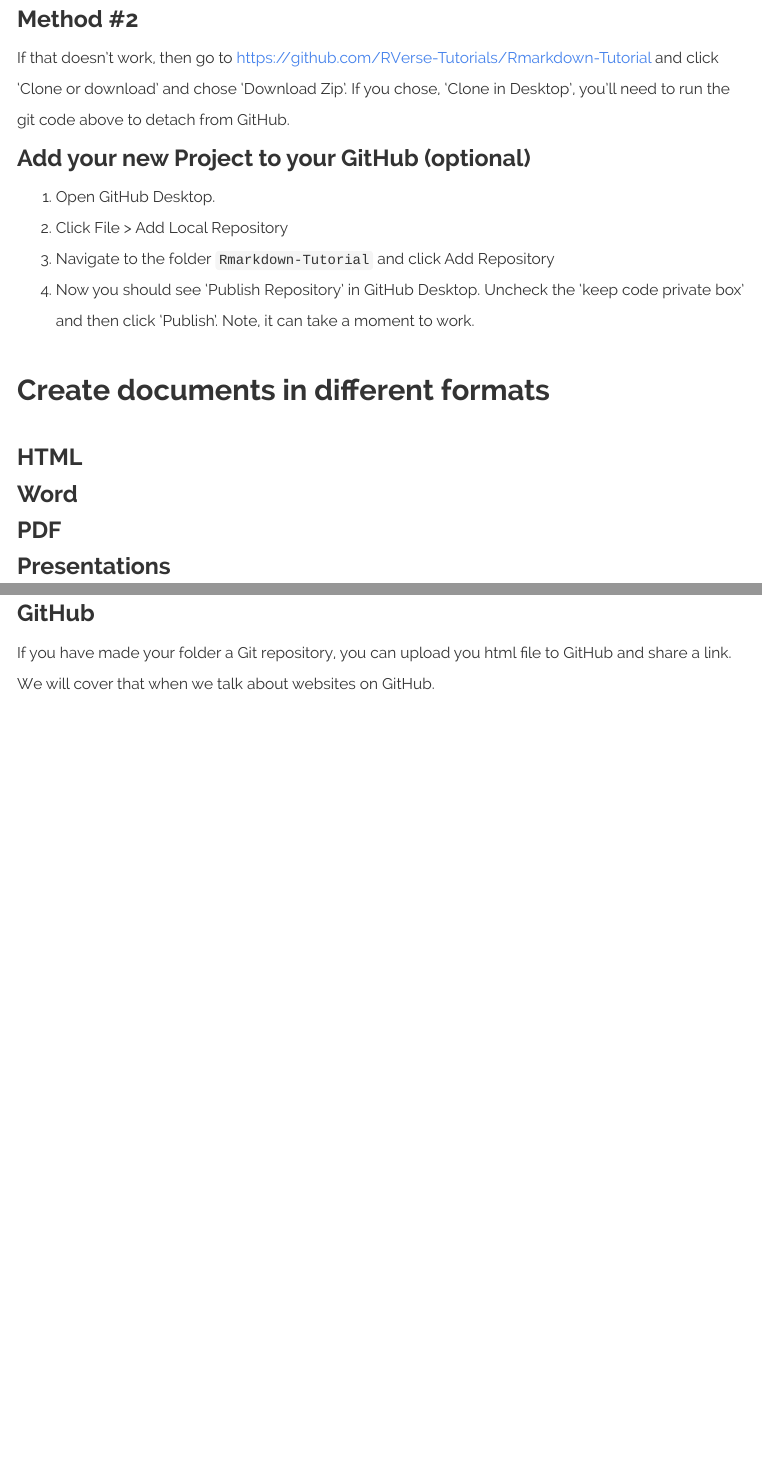
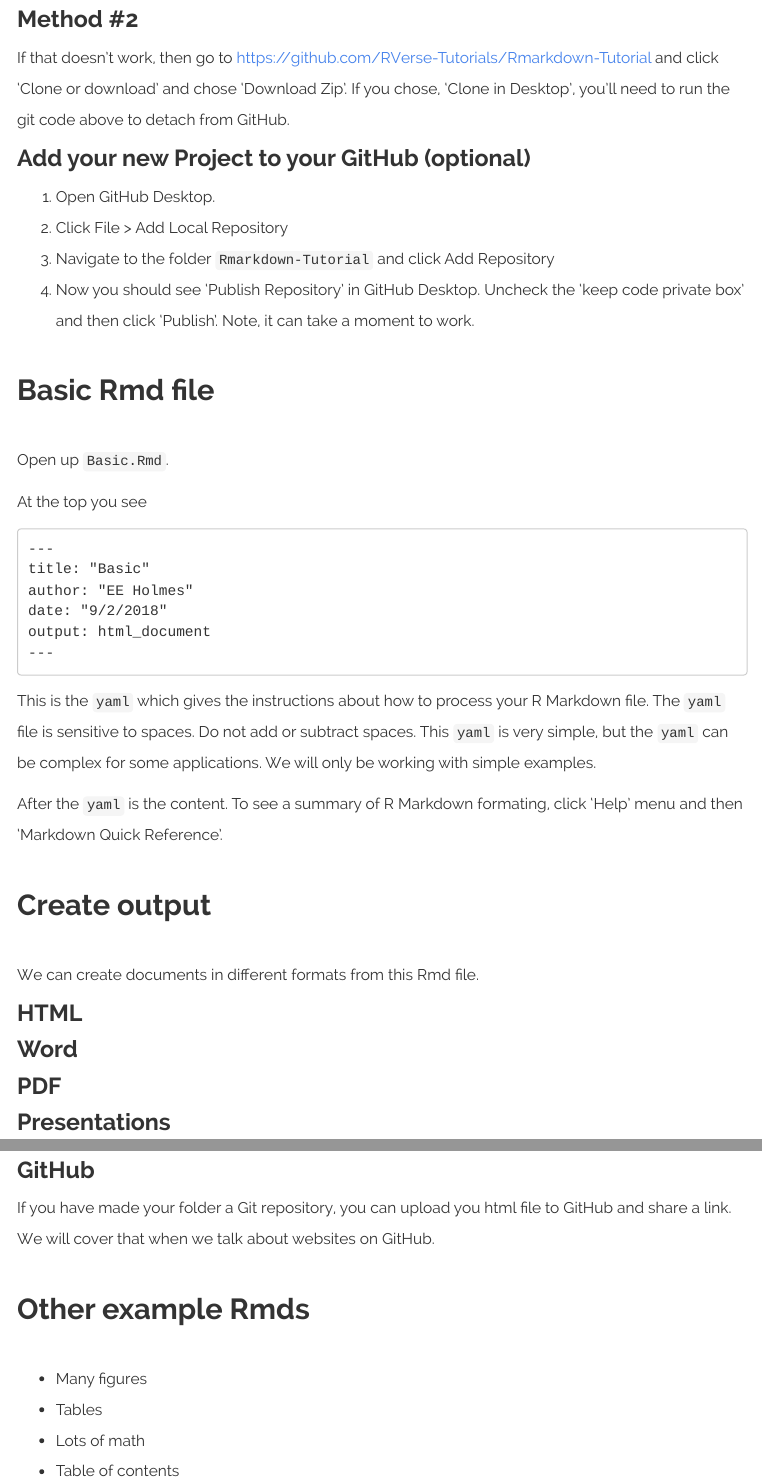
Before and after one commit to RVerse-Tutorials/RWorkflow-Workshop, an R Markdown document (RMarkdown.Rmd): the page in a window 1100 px wide, from 790 px down, and a second part further down, joined at a grey line. Rendered offline with R 4.5, knitr and Pandoc, with nearby package versions; menus at the side of the page are left out.

Commit message:
add more rmarkdown info

````diff
--- a/RMarkdown.Rmd
+++ b/RMarkdown.Rmd
@@ -44,7 +44,28 @@ If that doesn't work, then go to https://github.com/RVerse-Tutorials/Rmarkdown-T
 4. Now you should see 'Publish Repository' in GitHub Desktop.  Uncheck the 'keep code private box' and then click 'Publish'.  Note, it can take a moment to work.
 
 
-## Create documents in different formats
+## Basic Rmd file
+
+Open up `Basic.Rmd`.
+
+At the top you see
+
+```
+---
+title: "Basic"
+author: "EE Holmes"
+date: "9/2/2018"
+output: html_document
+---
+```
+
+This is the `yaml` which gives the instructions about how to process your R Markdown file.  The `yaml` file is sensitive to spaces.  Do not add or subtract spaces.  This `yaml` is very simple, but the `yaml` can be complex for some applications.  We will only be working with simple examples.
+
+After the `yaml` is the content.  To see a summary of R Markdown formating, click 'Help' menu and then 'Markdown Quick Reference'.
+
+## Create output
+
+We can create documents in different formats from this Rmd file.
 
 ### HTML
 
@@ -64,3 +85,10 @@ After knitting your Rmd file, a Preview will appear.  Click the 'Publish' button
 ### GitHub
 
 If you have made your folder a Git repository, you can upload you html file to GitHub and share a link.  We will cover that when we talk about websites on GitHub.
+
+## Other example Rmds
+
+* Many figures
+* Tables
+* Lots of math
+* Table of contents
--- a/_site.yml
+++ b/_site.yml
@@ -11,7 +11,7 @@ navbar:
       href: rstudio.html
     - text: "RMarkdown"
       icon: fa-file
-      href: rmarkdown.html
+      href: RMarkdown.html
     - text: "About"
       href: about.html
 output:
````
Also changed, not shown: README.html, RMarkdown.html, about.html, index.html, rstudio.html, set-up.html.
